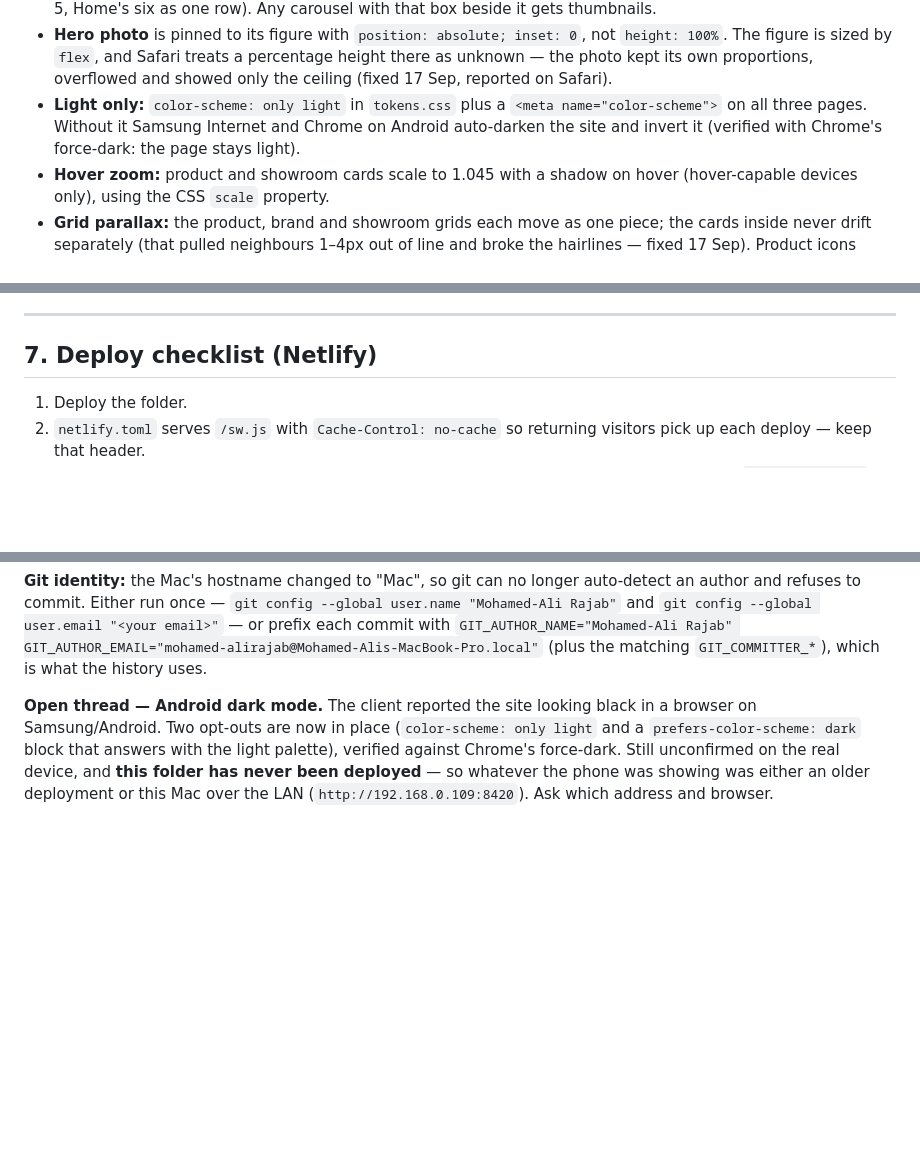
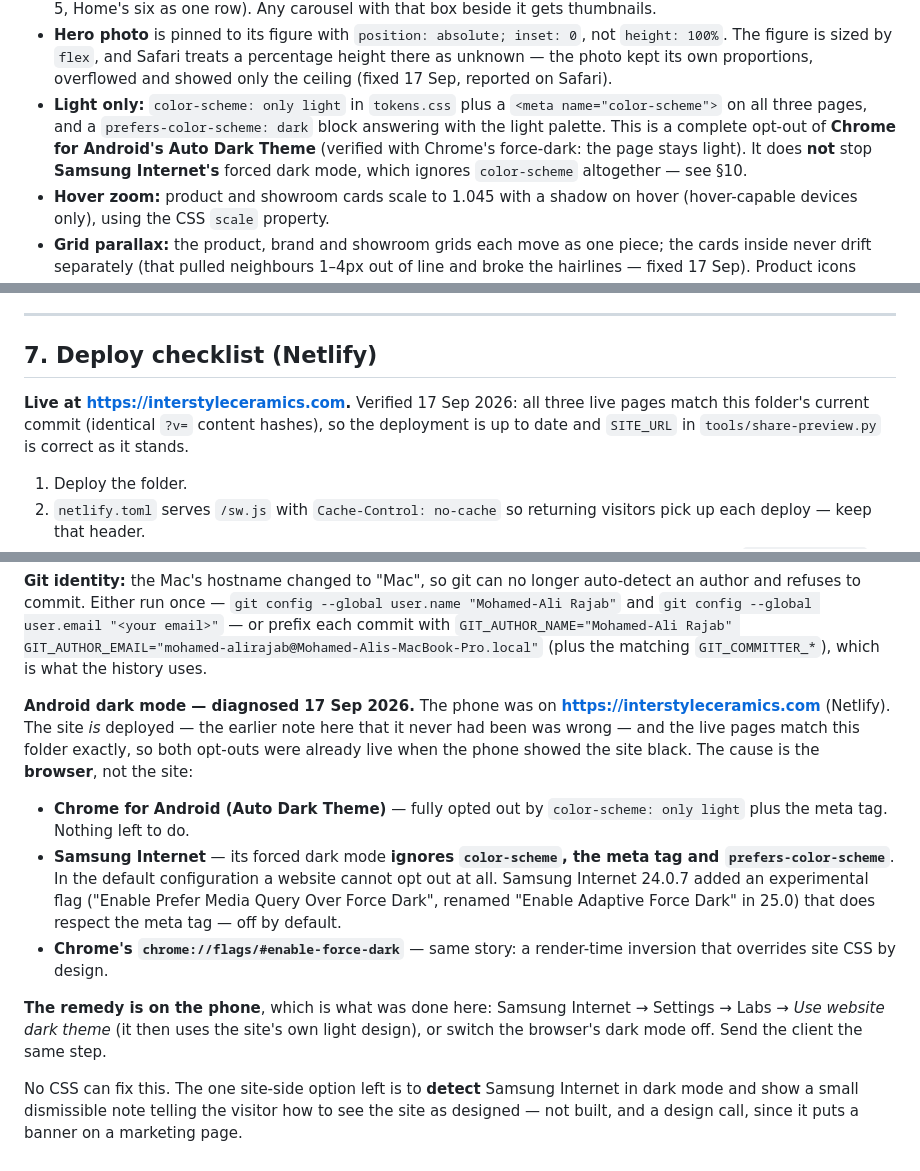
Before and after one commit to mohamedaliarajab/INTERSTYLE, a Markdown page: INTERSTYLE.md, 3 parts joined by grey strips. GitHub-like rendering; blank space fills up the shorter version.

Commit message:
Record the live deployment and close the Android dark-mode thread
The site is live on Netlify at interstyleceramics.com — the note saying this
folder had never been deployed was wrong. All three live pages carry identical
asset content hashes to this commit, so both dark-mode opt-outs were already
live when the phone showed the site black.

Diagnosis: Chrome for Android's Auto Dark Theme is fully opted out by
color-scheme: only light plus the meta tag, but Samsung Internet's forced dark
mode ignores color-scheme, the meta tag and prefers-color-scheme, with no
developer opt-out in its default configuration. The remedy is a browser
setting on the phone, not CSS.

Co-Authored-By: Claude Opus 5 <noreply@anthropic.com>

```diff
--- a/INTERSTYLE.md
+++ b/INTERSTYLE.md
@@ -279,9 +279,12 @@ original was found). "Living Spaces *Designed* to Inspire".
   percentage height there as unknown — the photo kept its own proportions,
   overflowed and showed only the ceiling (fixed 17 Sep, reported on Safari).
 - **Light only:** `color-scheme: only light` in `tokens.css` plus a
-  `<meta name="color-scheme">` on all three pages. Without it Samsung
-  Internet and Chrome on Android auto-darken the site and invert it
-  (verified with Chrome's force-dark: the page stays light).
+  `<meta name="color-scheme">` on all three pages, and a
+  `prefers-color-scheme: dark` block answering with the light palette. This is
+  a complete opt-out of **Chrome for Android's Auto Dark Theme** (verified
+  with Chrome's force-dark: the page stays light). It does **not** stop
+  **Samsung Internet's** forced dark mode, which ignores `color-scheme`
+  altogether — see §10.
 - **Hover zoom:** product and showroom cards scale to 1.045 with a shadow on
   hover (hover-capable devices only), using the CSS `scale` property.
 - **Grid parallax:** the product, brand and showroom grids each move as one
@@ -330,6 +333,11 @@ original was found). "Living Spaces *Designed* to Inspire".
 ---
 
 ## 7. Deploy checklist (Netlify)
+
+**Live at https://interstyleceramics.com.** Verified 17 Sep 2026: all three
+live pages match this folder's current commit (identical `?v=` content
+hashes), so the deployment is up to date and `SITE_URL` in
+`tools/share-preview.py` is correct as it stands.
 
 1. Deploy the folder.
 2. `netlify.toml` serves `/sw.js` with `Cache-Control: no-cache` so returning
@@ -437,10 +445,27 @@ auto-detect an author and refuses to commit. Either run once —
 `GIT_AUTHOR_NAME="Mohamed-Ali Rajab" GIT_AUTHOR_EMAIL="mohamed-alirajab@Mohamed-Alis-MacBook-Pro.local"`
 (plus the matching `GIT_COMMITTER_*`), which is what the history uses.
 
-**Open thread — Android dark mode.** The client reported the site looking
-black in a browser on Samsung/Android. Two opt-outs are now in place
-(`color-scheme: only light` and a `prefers-color-scheme: dark` block that
-answers with the light palette), verified against Chrome's force-dark. Still
-unconfirmed on the real device, and **this folder has never been deployed** —
-so whatever the phone was showing was either an older deployment or this Mac
-over the LAN (`http://192.168.0.109:8420`). Ask which address and browser.
+**Android dark mode — diagnosed 17 Sep 2026.** The phone was on
+**https://interstyleceramics.com** (Netlify). The site *is* deployed — the
+earlier note here that it never had been was wrong — and the live pages match
+this folder exactly, so both opt-outs were already live when the phone showed
+the site black. The cause is the **browser**, not the site:
+
+- **Chrome for Android (Auto Dark Theme)** — fully opted out by
+  `color-scheme: only light` plus the meta tag. Nothing left to do.
+- **Samsung Internet** — its forced dark mode **ignores `color-scheme`, the
+  meta tag and `prefers-color-scheme`**. In the default configuration a
+  website cannot opt out at all. Samsung Internet 24.0.7 added an experimental
+  flag ("Enable Prefer Media Query Over Force Dark", renamed "Enable Adaptive
+  Force Dark" in 25.0) that does respect the meta tag — off by default.
+- **Chrome's `chrome://flags/#enable-force-dark`** — same story: a render-time
+  inversion that overrides site CSS by design.
+
+**The remedy is on the phone**, which is what was done here: Samsung Internet →
+Settings → Labs → *Use website dark theme* (it then uses the site's own light
+design), or switch the browser's dark mode off. Send the client the same step.
+
+No CSS can fix this. The one site-side option left is to **detect** Samsung
+Internet in dark mode and show a small dismissible note telling the visitor how
+to see the site as designed — not built, and a design call, since it puts a
+banner on a marketing page.
```
